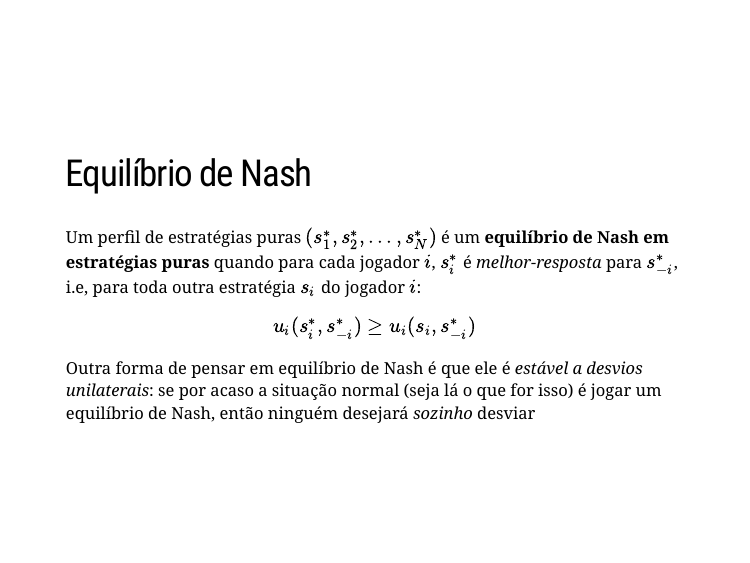
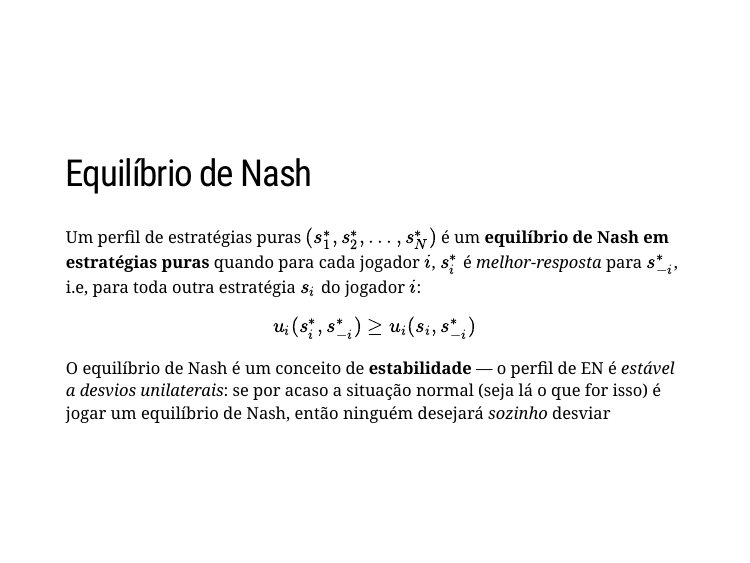
Before and after one commit to pforquesato/eae1301, an R Markdown document (eae0522-week-1.Rmd): page 47 of 93. The pictures show the slides in the output file eae0522-week-1.html that the author committed with the source; the slides are laid out offline by our stand-in for remark.js, each with all of its steps uncovered, in fonts that may differ from those the slides ask for, and without slide numbers, shadows or browser add-ons.

Commit message:
Small change lect1

```diff
--- a/eae0522-week-1.Rmd
+++ b/eae0522-week-1.Rmd
@@ -470,7 +470,7 @@ Um perfil de estratégias puras $(s_1^*, s_2^*, ..., s_N^*)$ é um **equilíbrio
 
 $$u_i (s_i^*, s^*_{-i}) \geq u_i (s_i, s^*_{-i})$$
 
-Outra forma de pensar em equilíbrio de Nash é que ele é *estável a desvios unilaterais*: se por acaso a situação normal (seja lá o que for isso) é jogar um equilíbrio de Nash, então ninguém desejará *sozinho* desviar
+O equilíbrio de Nash é um conceito de **estabilidade** &mdash; o perfil de EN é *estável a desvios unilaterais*: se por acaso a situação normal (seja lá o que for isso) é jogar um equilíbrio de Nash, então ninguém desejará *sozinho* desviar
 
 ---
 class: middle
```
Also changed, not shown: eae0522-week-1.html.
